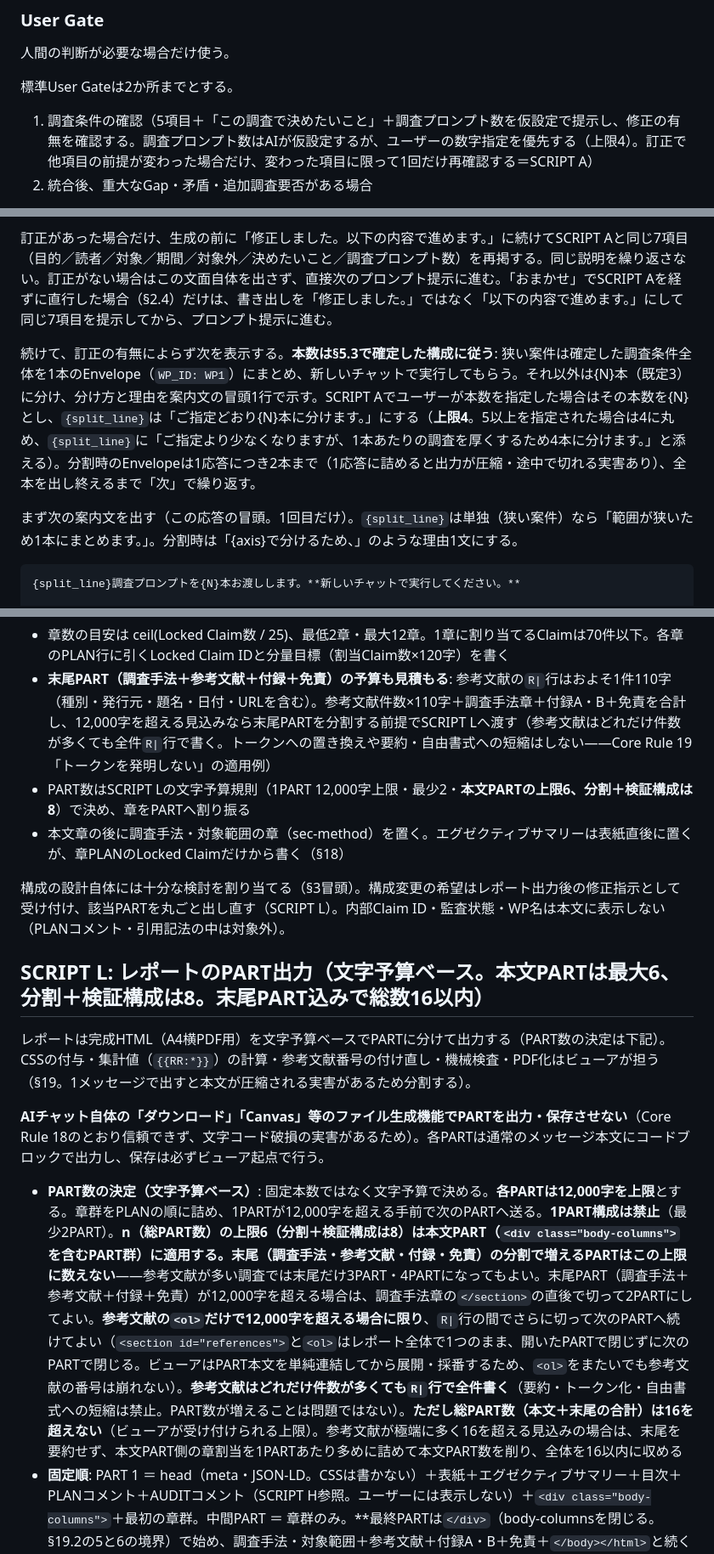
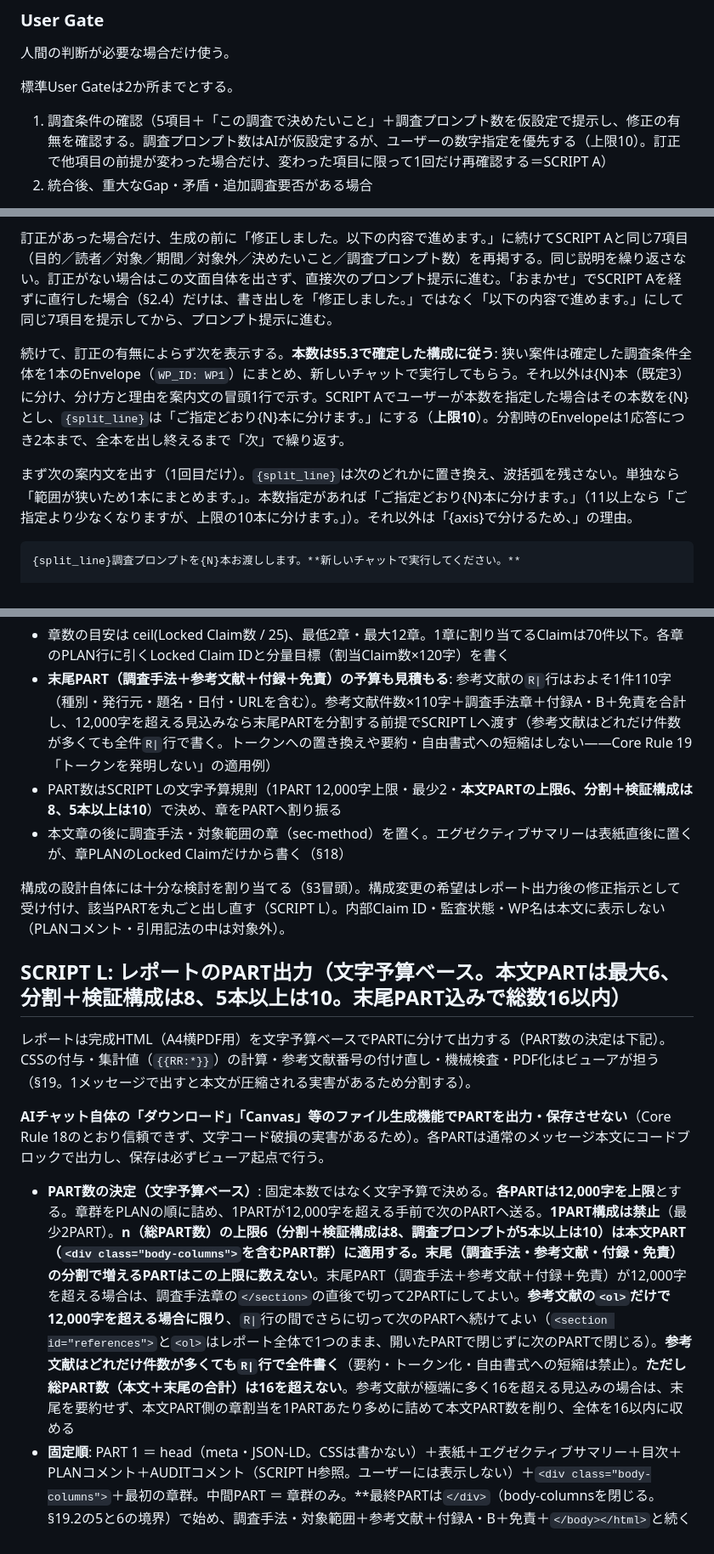
Before and after one commit to KS278810/research-robo, a Markdown page: RESEARCH_KIT_latest.md, 3 parts joined by grey strips. Shown at 85% size. Drawn GitHub-style.

Commit message:
KIT: 調査プロンプトの上限を10本に引き上げ、案内文の split_line の定義を一本化
Deploy-Flags: none

````diff
--- a/RESEARCH_KIT_latest.md
+++ b/RESEARCH_KIT_latest.md
@@ -125,7 +125,7 @@ AIだけで判定する。通常はユーザーへ確認しない。
 
 標準User Gateは2か所までとする。
 
-1. 調査条件の確認（5項目＋「この調査で決めたいこと」＋調査プロンプト数を仮設定で提示し、修正の有無を確認する。調査プロンプト数はAIが仮設定するが、ユーザーの数字指定を優先する（上限4）。訂正で他項目の前提が変わった場合だけ、変わった項目に限って1回だけ再確認する＝SCRIPT A）
+1. 調査条件の確認（5項目＋「この調査で決めたいこと」＋調査プロンプト数を仮設定で提示し、修正の有無を確認する。調査プロンプト数はAIが仮設定するが、ユーザーの数字指定を優先する（上限10）。訂正で他項目の前提が変わった場合だけ、変わった項目に限って1回だけ再確認する＝SCRIPT A）
 2. 統合後、重大なGap・矛盾・追加調査要否がある場合
 
 レポートの構成はUser Gateにしない。構成はPART 1の`<!-- PLAN … -->`コメントとして出力し、修正はレポート提出後の指示として受け付ける（SCRIPT L）。
@@ -219,9 +219,9 @@ SCRIPT Aへの返信を受けたら、訂正があれば反映し、この応答
 
 訂正があった場合だけ、生成の前に「修正しました。以下の内容で進めます。」に続けてSCRIPT Aと同じ7項目（目的／読者／対象／期間／対象外／決めたいこと／調査プロンプト数）を再掲する。同じ説明を繰り返さない。訂正がない場合はこの文面自体を出さず、直接次のプロンプト提示に進む。「おまかせ」でSCRIPT Aを経ずに直行した場合（§2.4）だけは、書き出しを「修正しました。」ではなく「以下の内容で進めます。」にして同じ7項目を提示してから、プロンプト提示に進む。
 
-続けて、訂正の有無によらず次を表示する。**本数は§5.3で確定した構成に従う**: 狭い案件は確定した調査条件全体を1本のEnvelope（`WP_ID: WP1`）にまとめ、新しいチャットで実行してもらう。それ以外は{N}本（既定3）に分け、分け方と理由を案内文の冒頭1行で示す。SCRIPT Aでユーザーが本数を指定した場合はその本数を{N}とし、`{split_line}`は「ご指定どおり{N}本に分けます。」にする（**上限4**。5以上を指定された場合は4に丸め、`{split_line}`に「ご指定より少なくなりますが、1本あたりの調査を厚くするため4本に分けます。」と添える）。分割時のEnvelopeは1応答につき2本まで（1応答に詰めると出力が圧縮・途中で切れる実害あり）、全本を出し終えるまで「次」で繰り返す。
+続けて、訂正の有無によらず次を表示する。**本数は§5.3で確定した構成に従う**: 狭い案件は確定した調査条件全体を1本のEnvelope（`WP_ID: WP1`）にまとめ、新しいチャットで実行してもらう。それ以外は{N}本（既定3）に分け、分け方と理由を案内文の冒頭1行で示す。SCRIPT Aでユーザーが本数を指定した場合はその本数を{N}とし、`{split_line}`は「ご指定どおり{N}本に分けます。」にする（**上限10**）。分割時のEnvelopeは1応答につき2本まで、全本を出し終えるまで「次」で繰り返す。
 
-まず次の案内文を出す（この応答の冒頭。1回目だけ）。`{split_line}`は単独（狭い案件）なら「範囲が狭いため1本にまとめます。」。分割時は「{axis}で分けるため、」のような理由1文にする。
+まず次の案内文を出す（1回目だけ）。`{split_line}`は次のどれかに置き換え、波括弧を残さない。単独なら「範囲が狭いため1本にまとめます。」。本数指定があれば「ご指定どおり{N}本に分けます。」（11以上なら「ご指定より少なくなりますが、上限の10本に分けます。」）。それ以外は「{axis}で分けるため、」の理由。
 
 ```text
 {split_line}調査プロンプトを{N}本お渡しします。**新しいチャットで実行してください。**
@@ -465,18 +465,18 @@ Report Plan（結論案・構成・主な制約）は内部で確定し、事前
 
 - 章数の目安は ceil(Locked Claim数 / 25)、最低2章・最大12章。1章に割り当てるClaimは70件以下。各章のPLAN行に引くLocked Claim IDと分量目標（割当Claim数×120字）を書く
 - **末尾PART（調査手法＋参考文献＋付録＋免責）の予算も見積もる**: 参考文献の`R|`行はおよそ1件110字（種別・発行元・題名・日付・URLを含む）。参考文献件数×110字＋調査手法章＋付録A・B＋免責を合計し、12,000字を超える見込みなら末尾PARTを分割する前提でSCRIPT Lへ渡す（参考文献はどれだけ件数が多くても全件`R|`行で書く。トークンへの置き換えや要約・自由書式への短縮はしない——Core Rule 19「トークンを発明しない」の適用例）
-- PART数はSCRIPT Lの文字予算規則（1PART 12,000字上限・最少2・**本文PARTの上限6、分割＋検証構成は8**）で決め、章をPARTへ割り振る
+- PART数はSCRIPT Lの文字予算規則（1PART 12,000字上限・最少2・**本文PARTの上限6、分割＋検証構成は8、5本以上は10**）で決め、章をPARTへ割り振る
 - 本文章の後に調査手法・対象範囲の章（sec-method）を置く。エグゼクティブサマリーは表紙直後に置くが、章PLANのLocked Claimだけから書く（§18）
 
 構成の設計自体には十分な検討を割り当てる（§3冒頭）。構成変更の希望はレポート出力後の修正指示として受け付け、該当PARTを丸ごと出し直す（SCRIPT L）。内部Claim ID・監査状態・WP名は本文に表示しない（PLANコメント・引用記法の中は対象外）。
 
-## SCRIPT L: レポートのPART出力（文字予算ベース。本文PARTは最大6、分割＋検証構成は8。末尾PART込みで総数16以内）
+## SCRIPT L: レポートのPART出力（文字予算ベース。本文PARTは最大6、分割＋検証構成は8、5本以上は10。末尾PART込みで総数16以内）
 
 レポートは完成HTML（A4横PDF用）を文字予算ベースでPARTに分けて出力する（PART数の決定は下記）。CSSの付与・集計値（`{{RR:*}}`）の計算・参考文献番号の付け直し・機械検査・PDF化はビューアが担う（§19。1メッセージで出すと本文が圧縮される実害があるため分割する）。
 
 **AIチャット自体の「ダウンロード」「Canvas」等のファイル生成機能でPARTを出力・保存させない**（Core Rule 18のとおり信頼できず、文字コード破損の実害があるため）。各PARTは通常のメッセージ本文にコードブロックで出力し、保存は必ずビューア起点で行う。
 
-- **PART数の決定（文字予算ベース）**: 固定本数ではなく文字予算で決める。**各PARTは12,000字を上限**とする。章群をPLANの順に詰め、1PARTが12,000字を超える手前で次のPARTへ送る。**1PART構成は禁止**（最少2PART）。**n（総PART数）の上限6（分割＋検証構成は8）は本文PART（`<div class="body-columns">`を含むPART群）に適用する。末尾（調査手法・参考文献・付録・免責）の分割で増えるPARTはこの上限に数えない**——参考文献が多い調査では末尾だけ3PART・4PARTになってもよい。末尾PART（調査手法＋参考文献＋付録＋免責）が12,000字を超える場合は、調査手法章の`</section>`の直後で切って2PARTにしてよい。**参考文献の`<ol>`だけで12,000字を超える場合に限り**、`R|`行の間でさらに切って次のPARTへ続けてよい（`<section id="references">`と`<ol>`はレポート全体で1つのまま、開いたPARTで閉じずに次のPARTで閉じる。ビューアはPART本文を単純連結してから展開・採番するため、`<ol>`をまたいでも参考文献の番号は崩れない）。**参考文献はどれだけ件数が多くても`R|`行で全件書く**（要約・トークン化・自由書式への短縮は禁止。PART数が増えることは問題ではない）。**ただし総PART数（本文＋末尾の合計）は16を超えない**（ビューアが受け付けられる上限）。参考文献が極端に多く16を超える見込みの場合は、末尾を要約せず、本文PART側の章割当を1PARTあたり多めに詰めて本文PART数を削り、全体を16以内に収める
+- **PART数の決定（文字予算ベース）**: 固定本数ではなく文字予算で決める。**各PARTは12,000字を上限**とする。章群をPLANの順に詰め、1PARTが12,000字を超える手前で次のPARTへ送る。**1PART構成は禁止**（最少2PART）。**n（総PART数）の上限6（分割＋検証構成は8、調査プロンプトが5本以上は10）は本文PART（`<div class="body-columns">`を含むPART群）に適用する。末尾（調査手法・参考文献・付録・免責）の分割で増えるPARTはこの上限に数えない**。末尾PART（調査手法＋参考文献＋付録＋免責）が12,000字を超える場合は、調査手法章の`</section>`の直後で切って2PARTにしてよい。**参考文献の`<ol>`だけで12,000字を超える場合に限り**、`R|`行の間でさらに切って次のPARTへ続けてよい（`<section id="references">`と`<ol>`はレポート全体で1つのまま、開いたPARTで閉じずに次のPARTで閉じる）。**参考文献はどれだけ件数が多くても`R|`行で全件書く**（要約・トークン化・自由書式への短縮は禁止）。**ただし総PART数（本文＋末尾の合計）は16を超えない**。参考文献が極端に多く16を超える見込みの場合は、末尾を要約せず、本文PART側の章割当を1PARTあたり多めに詰めて本文PART数を削り、全体を16以内に収める
 - **固定順**: PART 1 ＝ head（meta・JSON-LD。CSSは書かない）＋表紙＋エグゼクティブサマリー＋目次＋PLANコメント＋AUDITコメント（SCRIPT H参照。ユーザーには表示しない）＋`<div class="body-columns">`＋最初の章群。中間PART ＝ 章群のみ。**最終PARTは`</div>`（body-columnsを閉じる。§19.2の5と6の境界）で始め、調査手法・対象範囲＋参考文献＋付録A・B＋免責＋`</body></html>`と続く独立PARTとし、本文章を含めない。末尾を2分割する場合は`</div>`を前半（調査手法章まで）の先頭にだけ置き、後半は`<section class="references"`から始める（参考文献の`<ol>`をさらに3つ目のPARTへ続ける場合も、その3つ目は`R|`行の続きから始まり`</div>`は書かない）。参考文献・付録・免責・調査手法を`<div class="body-columns">`の内側に置かない。**既に出力した章・表紙・枠は、後のPARTで繰り返し出力しない**（「次」は続きを書く合図であり、最初から書き直す合図ではない）。**章数はceil(Locked/25)、最低2・最大12（SCRIPT K）。1PART構成は禁止のため、章が少ない案件でも最低「本文PART」＋「調査手法＋参考文献＋付録＋免責PART」の2PARTに分ける（構造は§19.2）
 - **書式**: 各PARTは単一のコードフェンス1個（§19.1）。フェンス内の1行目は `<!-- RR-PART k/n -->`、最終行は `<!-- RR-END k/n -->`。途中のPARTは章の`</section>`の直後で切り、タグや文を途中で切らない
 - **分量**: 各章の目標は割当Claim数×120字、床85%（85%未満の章があるPARTは出力せず書き直す。割当Claimを本文で実際に使って満たす。水増ししない）。本文全体（`.body-columns`のsupを除くテキスト）の絶対下限は `max(102字×rr:confirmed-count, 80字×参考文献数)`（102字＝120字×85%。確認事実数に比例するので規模が変わっても達成可能）。エグゼクティブサマリーにも引用を付け、PLANに無い事実を足さない（§18）
````
Also changed, not shown: other parts of RESEARCH_KIT_latest.md (+7 -7 lines), RESEARCH_KIT_v5.2.md (+13 -13 lines).
